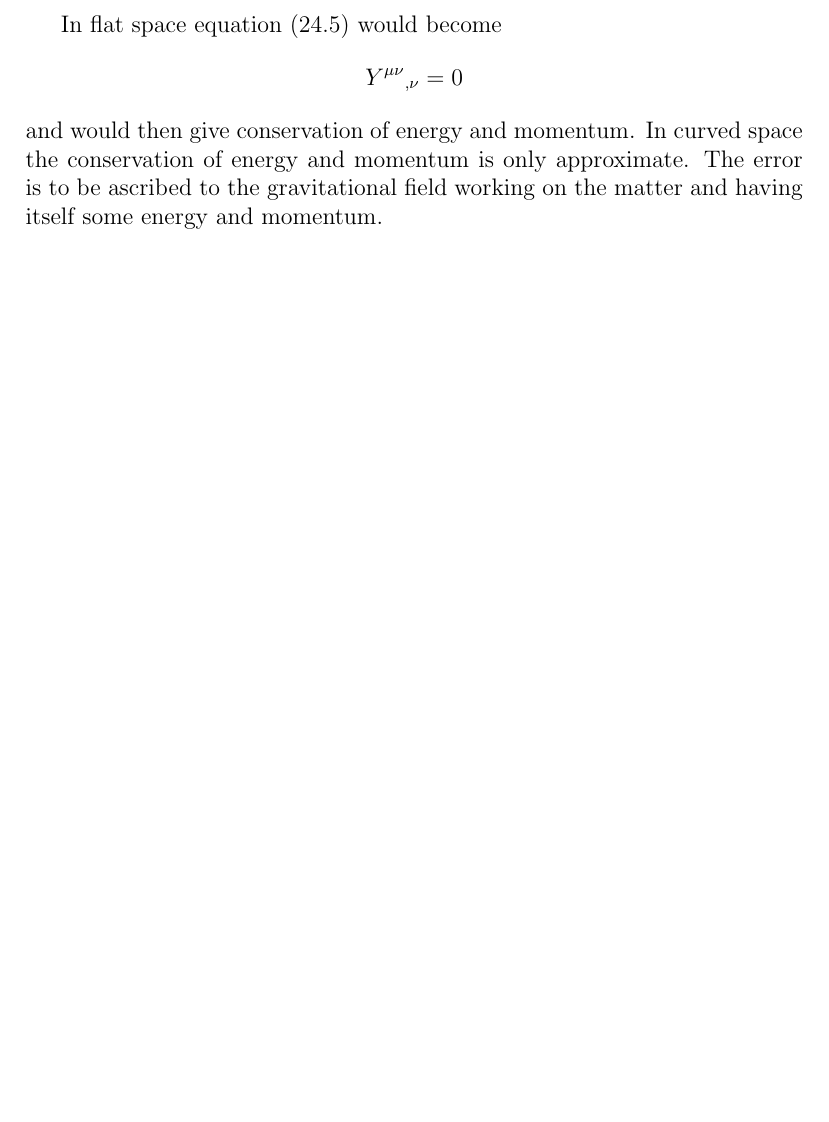
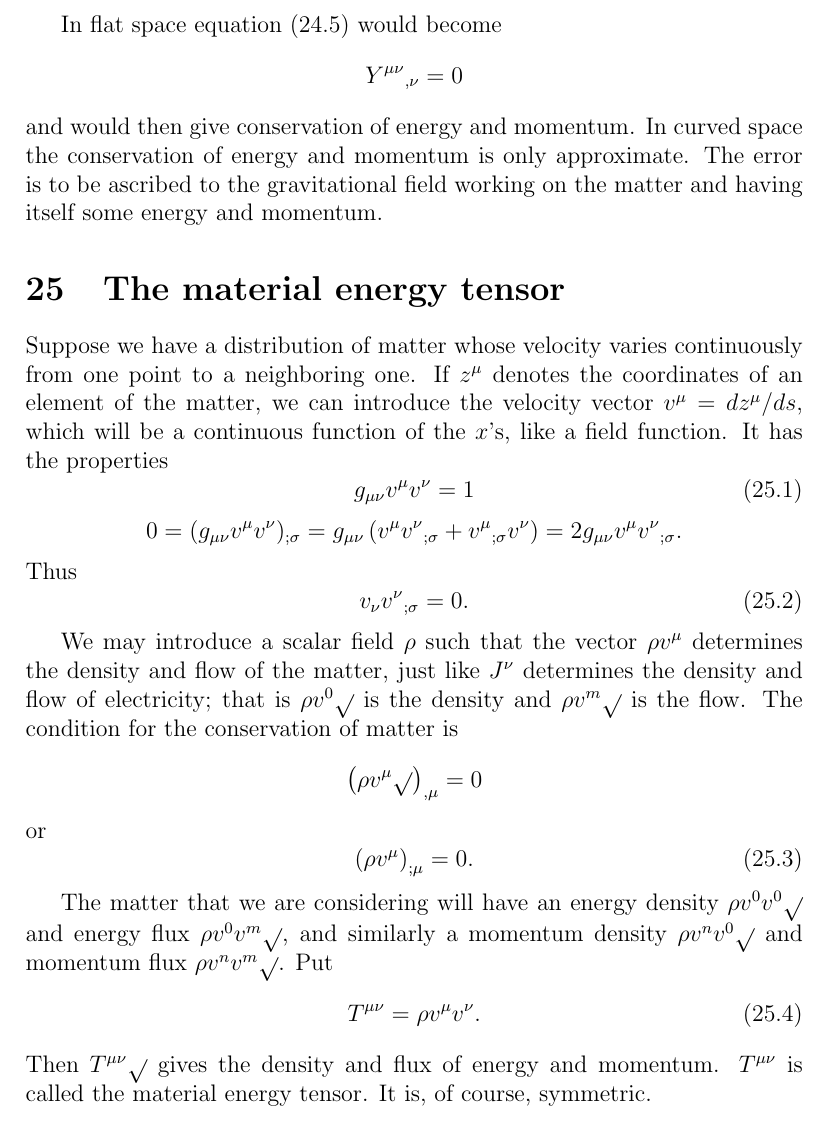
Before and after one commit to ochavoya/relativity, a LaTeX document (general_relativity.tex, which reads chapter_25.tex): part of page 46 of 46, cut so that both start at the same text, the shorter picture padded with empty space. Compiled offline with pdfLaTeX.

Commit message:
updated file system

```diff
--- /dev/null
+++ b/chapter_25.tex
@@ -0,0 +1,37 @@
+Suppose we have a distribution of matter whose velocity varies continuously from one point to a neighboring one. If
+$z^\mu$ denotes the coordinates of an element of the matter, we can introduce the velocity vector $v^\mu = dz^\mu / d
+s$, which will be a continuous function of the $x$'s, like a field function. It has the properties
+\begin{equation}
+\label{ecuacion 25.1}
+ g_{\mu\nu} v^\mu v^\nu = 1
+\end{equation}
+\[
+0 = (g_{\mu\nu} v^\mu v^\nu)_{;\sigma}
+  = g_{\mu\nu}\left(v^\mu {v^\nu}_{;\sigma} + {v^\mu}_{;\sigma} v^\nu \right) = 2 g_{\mu\nu} v^\mu {v^\nu}_{;\sigma}.
+\]
+Thus
+\begin{equation}
+ \label{ecuacion 25.2}
+ v_\nu {v^\nu}_{;\sigma} = 0.
+\end{equation}
+
+We may introduce a scalar field $\rho$ such that the vector $\rho v^\mu$ determines the density and flow of the matter,
+just like $J^\nu$ determines the density and flow of electricity; that is $\rho v^0 \sqrt{}$ is the density and $\rho
+v^m \sqrt{}$ is the flow. The condition for the conservation of matter is
+\[
+\left( \rho v^\mu \sqrt{} \right)_{,\mu} = 0
+\]
+or
+\begin{equation}
+ \label{ecuacion 25.3}
+ \left( \rho v^\mu \right)_{;\mu} = 0.
+\end{equation}
+
+The matter that we are considering will have an energy density $\rho v^0 v^0\sqrt{}$ and energy flux $\rho v^0 v^m
+\sqrt{}$, and similarly a momentum density $\rho v^n v^0 \sqrt{}$ and momentum flux $\rho v^n v^m \sqrt{}$. Put
+\begin{equation}
+ \label{ecuacion 25.4}
+ T^{\mu\nu} = \rho v^\mu v^\nu.
+\end{equation}
+Then $T^{\mu\nu}\sqrt{}$ gives the density and flux of energy and momentum. $T^{\mu\nu}$ is called the material energy
+tensor. It is, of course, symmetric.
--- a/general_relativity.tex
+++ b/general_relativity.tex
@@ -56,4 +56,6 @@
 \input{chapter_23}
 \section{Modification of the Einstein equations by the presence of matter}
 \input{chapter_24}
+\section{The material energy tensor}
+\input{chapter_25}
 \end{document}
```
